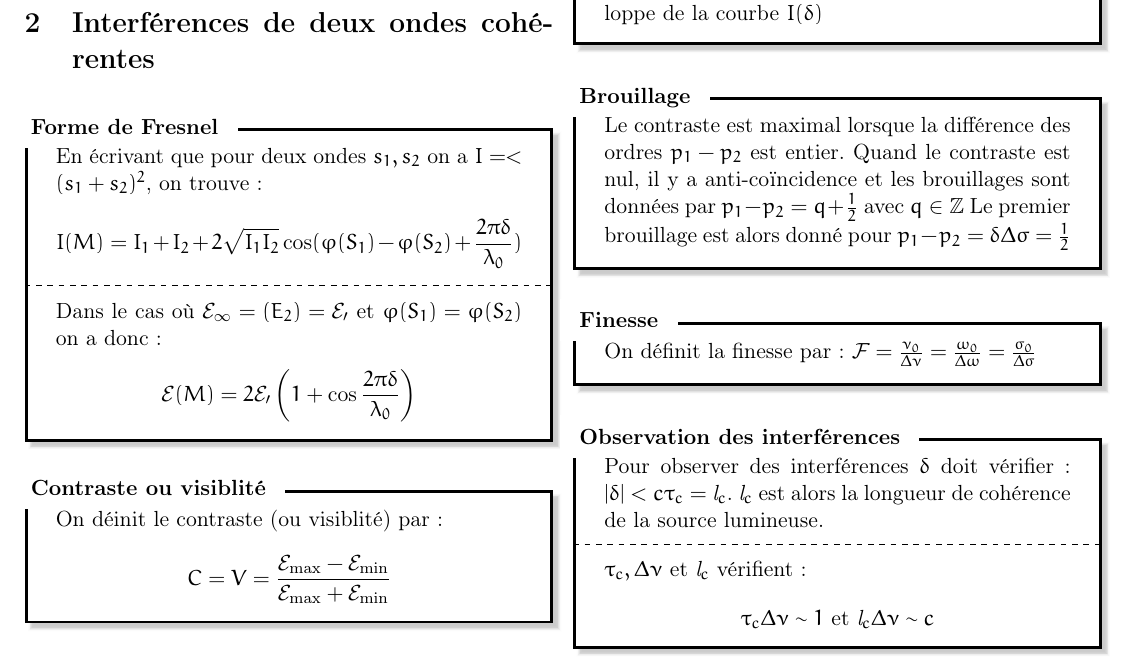
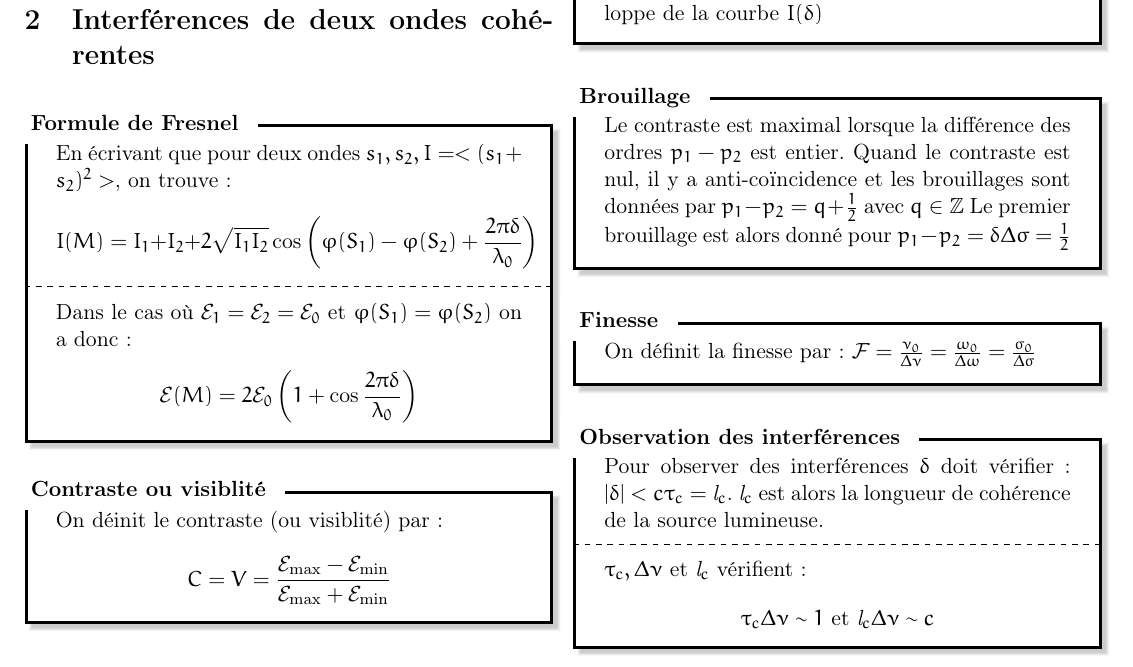
Before and after one commit to Marsupilami1/Fiches, a LaTeX document (Physique/Opt/Opt.tex): part of page 1 of 2, cut so that both start at the same text. Compiled offline with pdfLaTeX.

Commit message:
Ajout Opt

```diff
--- a/Physique/Opt/Opt.tex
+++ b/Physique/Opt/Opt.tex
@@ -108,13 +108,13 @@
 \end{cadre}
 
 \section{Interférences de deux ondes cohérentes}
-\begin{cadre}{Forme de Fresnel}
-    En écrivant que pour deux ondes \(s_1,s_2\) on a \(I=<(s_1+s_2)^2\), on trouve :
-        \[I(M)=I_1+I_2+2\sqrt{I_1I_2}\cos(\varphi(S_1)-\varphi(S_2)+\frac{2\pi \delta}{\lambda_0})\]
+\begin{cadre}{Formule de Fresnel}
+    En écrivant que pour deux ondes \(s_1,s_2, I=<(s_1+s_2)^2>\), on trouve :
+        \[I(M)=I_1+I_2+2\sqrt{I_1I_2}\cos\left(\varphi(S_1)-\varphi(S_2)+\frac{2\pi \delta}{\lambda_0}\right)\]
 
     \tcblower
-    Dans le cas où \(\mathcal{E_1}=\mathcal(E_2)=\mathcal{E_0}\) et \(\varphi(S_1)=\varphi(S_2)\) on a donc :
-        \[\mathcal{E}(M)=2\mathcal{E_0}\pof{1+\cos{\frac{2\pi \delta}{\lambda_0}}}\]
+    Dans le cas où \(\mathcal{E}_1=\mathcal{E}_2=\mathcal{E}_0\) et \(\varphi(S_1)=\varphi(S_2)\) on a donc :
+        \[\mathcal{E}(M)=2\mathcal{E}_0\pof{1+\cos{\frac{2\pi \delta}{\lambda_0}}}\]
 \end{cadre}
 
 \begin{cadre}{Contraste ou visiblité}
```
Also changed, not shown: Physique/Opt/Opt.pdf.
